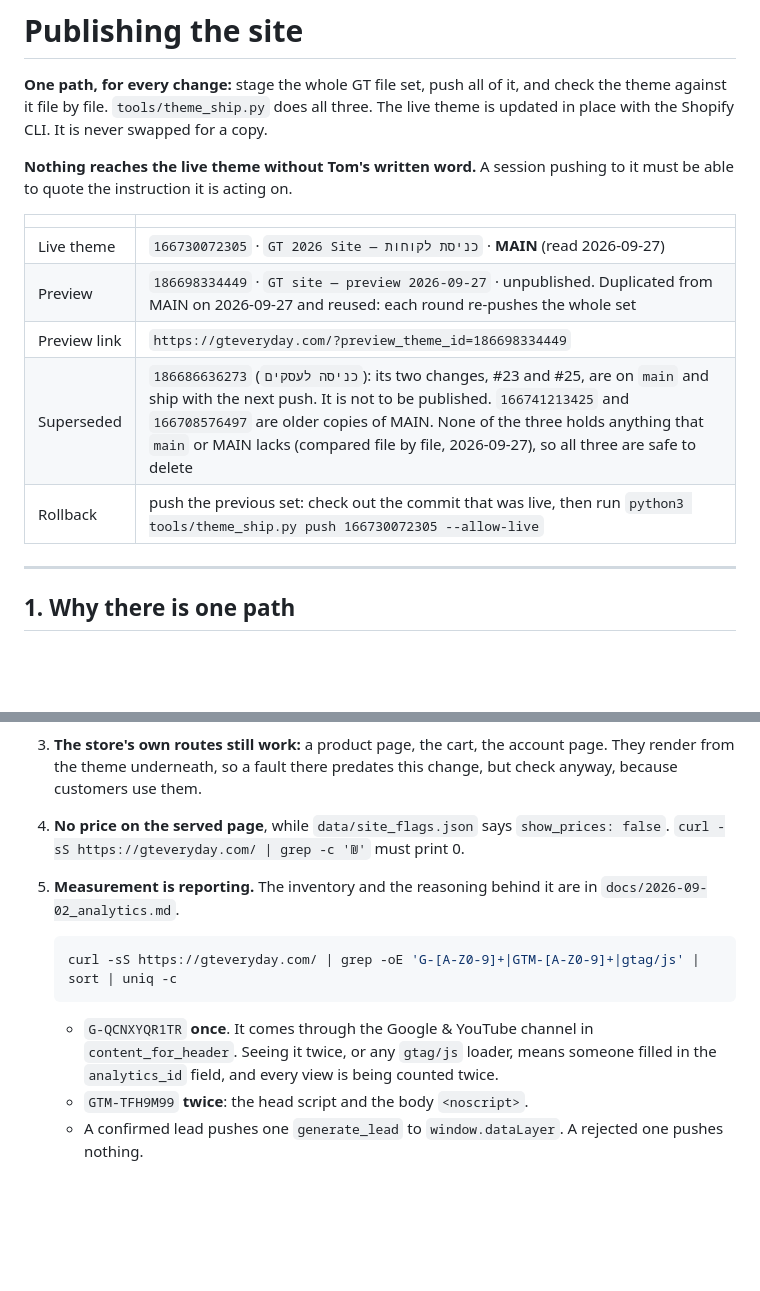
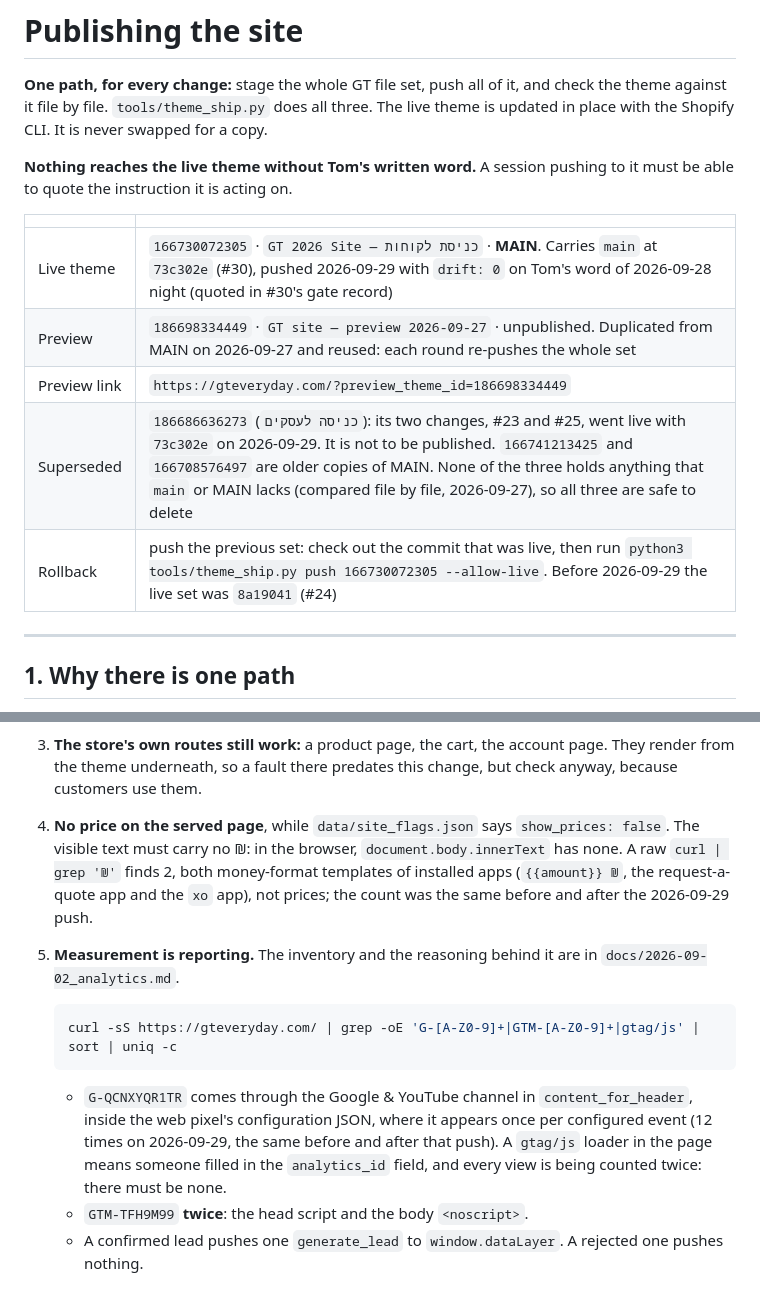
Before and after one commit to tomw200082-collab/gt-site, a Markdown page: PUBLISH.md, 2 parts joined by grey strips. Rendered like a GitHub page; blank space fills up the shorter version.

Commit message:
docs(publish): live carries 73c302e (#30); the price and tag checks as they read today (#31)
Claude-Session: https://claude.ai/code/session_01YaTRwG4gvMAGkiNiKah5Se

Co-authored-by: Claude <noreply@anthropic.com>

````diff
--- a/PUBLISH.md
+++ b/PUBLISH.md
@@ -9,11 +9,11 @@ able to quote the instruction it is acting on.
 
 | | |
 |---|---|
-| Live theme | `166730072305` · `GT 2026 Site — כניסת לקוחות` · **MAIN** (read 2026-09-27) |
+| Live theme | `166730072305` · `GT 2026 Site — כניסת לקוחות` · **MAIN**. Carries `main` at `73c302e` (#30), pushed 2026-09-29 with `drift: 0` on Tom's word of 2026-09-28 night (quoted in #30's gate record) |
 | Preview | `186698334449` · `GT site — preview 2026-09-27` · unpublished. Duplicated from MAIN on 2026-09-27 and reused: each round re-pushes the whole set |
 | Preview link | `https://gteveryday.com/?preview_theme_id=186698334449` |
-| Superseded | `186686636273` (`כניסה לעסקים`): its two changes, #23 and #25, are on `main` and ship with the next push. It is not to be published. `166741213425` and `166708576497` are older copies of MAIN. None of the three holds anything that `main` or MAIN lacks (compared file by file, 2026-09-27), so all three are safe to delete |
-| Rollback | push the previous set: check out the commit that was live, then run `python3 tools/theme_ship.py push 166730072305 --allow-live` |
+| Superseded | `186686636273` (`כניסה לעסקים`): its two changes, #23 and #25, went live with `73c302e` on 2026-09-29. It is not to be published. `166741213425` and `166708576497` are older copies of MAIN. None of the three holds anything that `main` or MAIN lacks (compared file by file, 2026-09-27), so all three are safe to delete |
+| Rollback | push the previous set: check out the commit that was live, then run `python3 tools/theme_ship.py push 166730072305 --allow-live`. Before 2026-09-29 the live set was `8a19041` (#24) |
 
 ---
 
@@ -104,7 +104,10 @@ In this order, because the later checks matter less if an earlier one fails.
    from the theme underneath, so a fault there predates this change, but check anyway, because
    customers use them.
 4. **No price on the served page**, while `data/site_flags.json` says `show_prices: false`.
-   `curl -sS https://gteveryday.com/ | grep -c '₪'` must print 0.
+   The visible text must carry no ₪: in the browser, `document.body.innerText` has none. A raw
+   `curl | grep '₪'` finds 2, both money-format templates of installed apps (`{{amount}} ₪`, the
+   request-a-quote app and the `xo` app), not prices; the count was the same before and after
+   the 2026-09-29 push.
 5. **Measurement is reporting.** The inventory and the reasoning behind it are in
    `docs/2026-09-02_analytics.md`.
 
@@ -112,9 +115,11 @@ In this order, because the later checks matter less if an earlier one fails.
    curl -sS https://gteveryday.com/ | grep -oE 'G-[A-Z0-9]+|GTM-[A-Z0-9]+|gtag/js' | sort | uniq -c
    ```
 
-   - `G-QCNXYQR1TR` **once**. It comes through the Google & YouTube channel in
-     `content_for_header`. Seeing it twice, or any `gtag/js` loader, means someone filled in the
-     `analytics_id` field, and every view is being counted twice.
+   - `G-QCNXYQR1TR` comes through the Google & YouTube channel in `content_for_header`, inside the
+     web pixel's configuration JSON, where it appears once per configured event (12 times on
+     2026-09-29, the same before and after that push). A `gtag/js` loader in the page means
+     someone filled in the `analytics_id` field, and every view is being counted twice: there
+     must be none.
    - `GTM-TFH9M99` **twice**: the head script and the body `<noscript>`.
    - A confirmed lead pushes one `generate_lead` to `window.dataLayer`. A rejected one pushes
      nothing.
````
